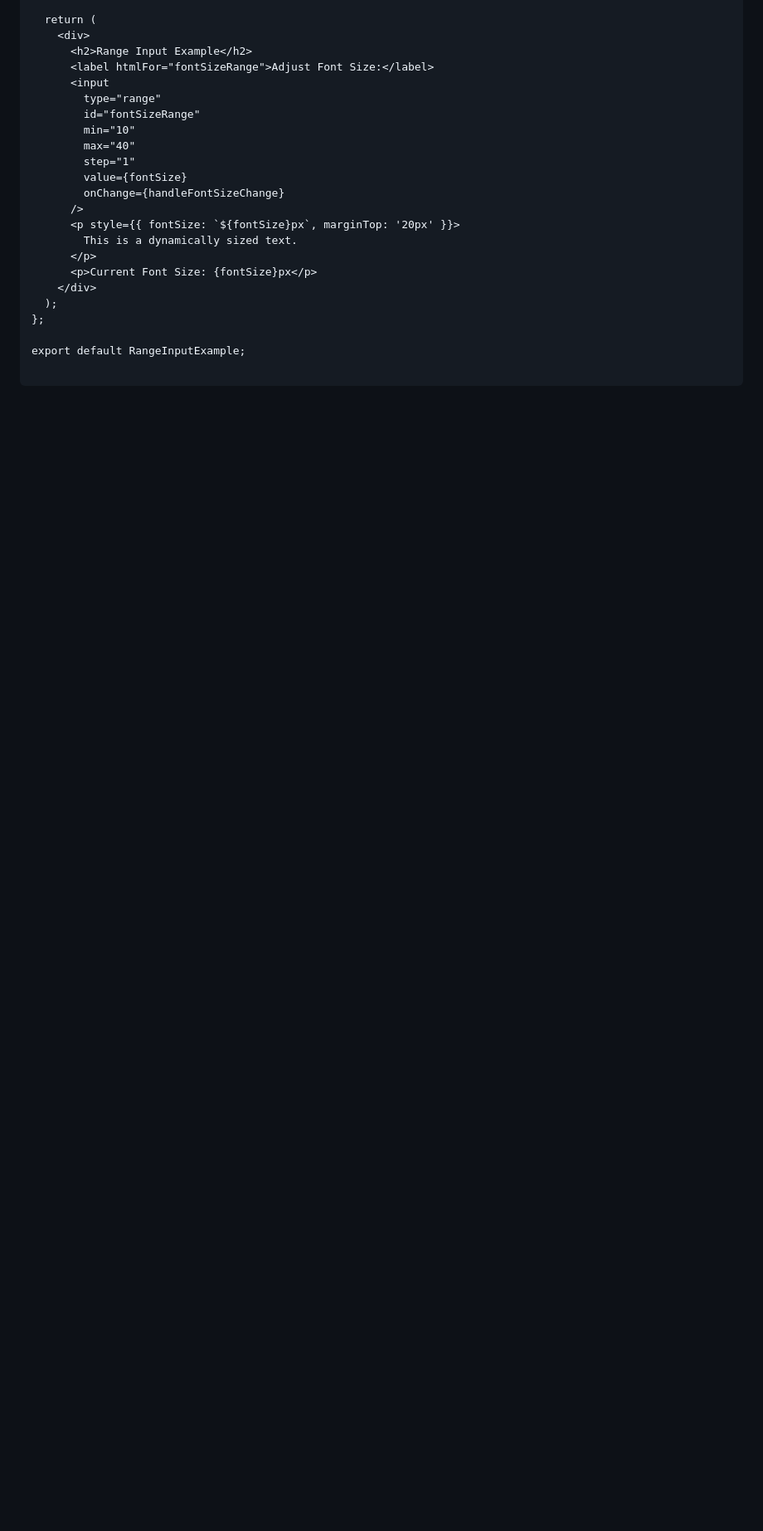
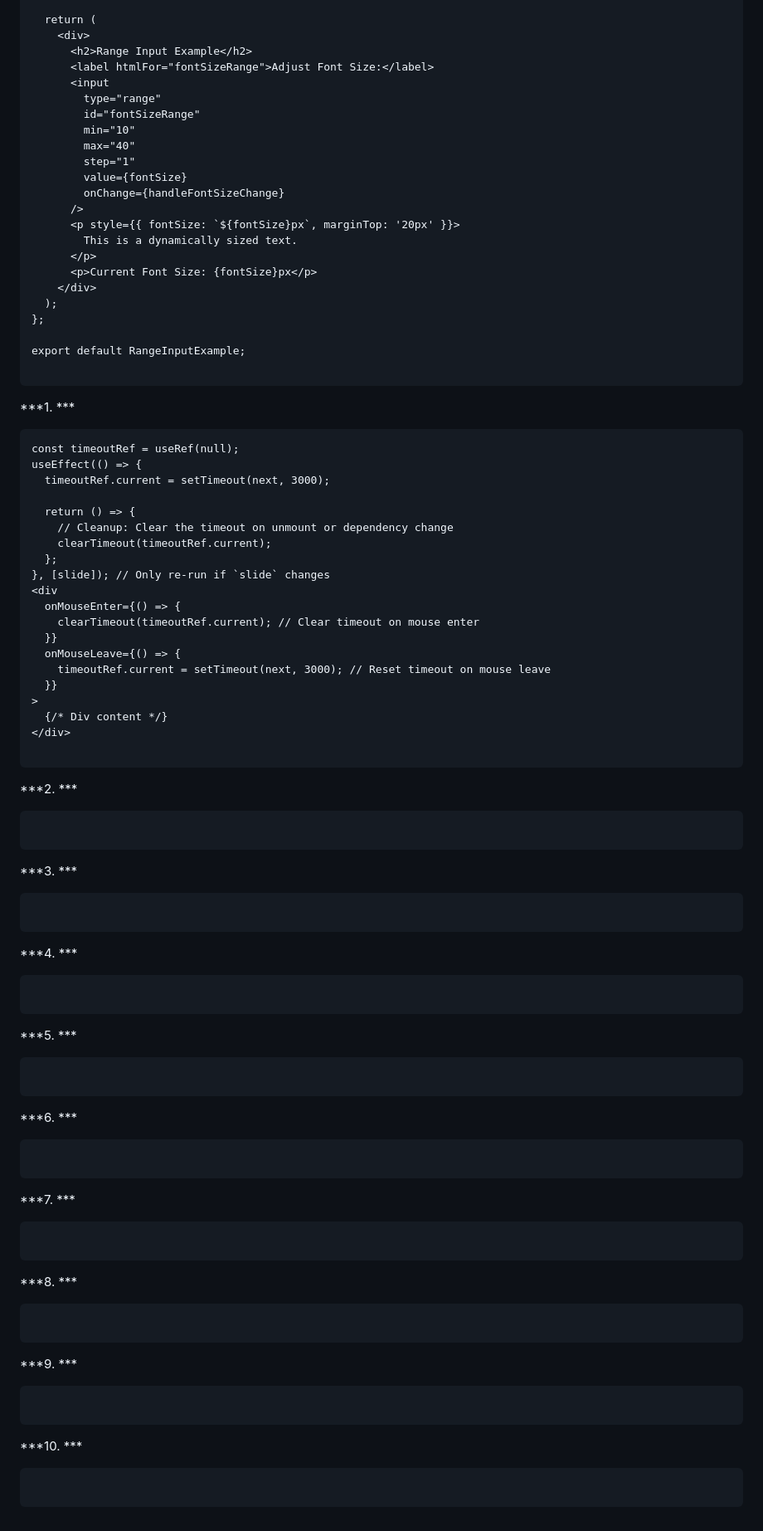
Before and after one commit to Abdul-Hamid-rnd/JavaScript, a Markdown page: React/useState.md, the part around the change. Shown at 83% size. GitHub-like rendering; blank space fills up the shorter version.

````diff
--- a/React/useState.md
+++ b/React/useState.md
@@ -704,3 +704,62 @@ const RangeInputExample = () => {
 export default RangeInputExample;
 
 ```
+***1. ***
+```
+const timeoutRef = useRef(null);
+useEffect(() => {
+  timeoutRef.current = setTimeout(next, 3000);
+
+  return () => {
+    // Cleanup: Clear the timeout on unmount or dependency change
+    clearTimeout(timeoutRef.current);
+  };
+}, [slide]); // Only re-run if `slide` changes
+<div
+  onMouseEnter={() => {
+    clearTimeout(timeoutRef.current); // Clear timeout on mouse enter
+  }}
+  onMouseLeave={() => {
+    timeoutRef.current = setTimeout(next, 3000); // Reset timeout on mouse leave
+  }}
+>
+  {/* Div content */}
+</div>
+
+```
+***2. ***
+```
+
+```
+***3. ***
+```
+
+```
+***4. ***
+```
+
+```
+***5. ***
+```
+
+```
+***6. ***
+```
+
+```
+***7. ***
+```
+
+```
+***8. ***
+```
+
+```
+***9. ***
+```
+
+```
+***10. ***
+```
+
+```
````
